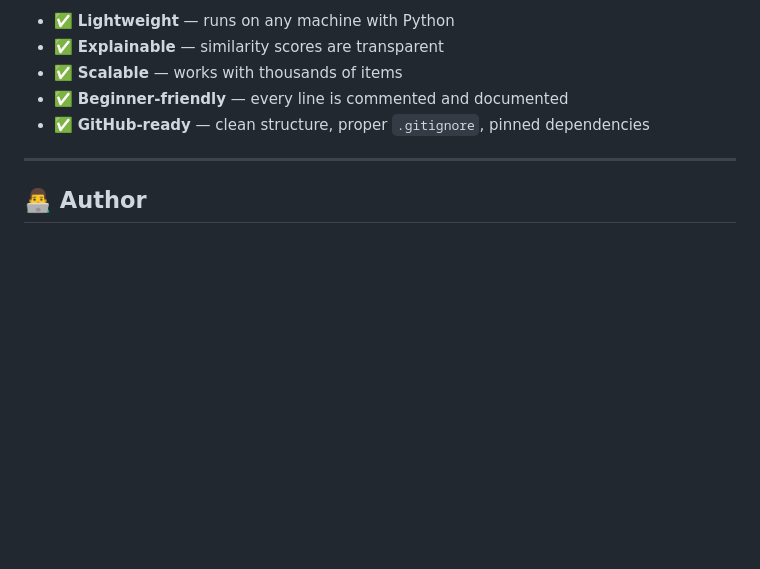
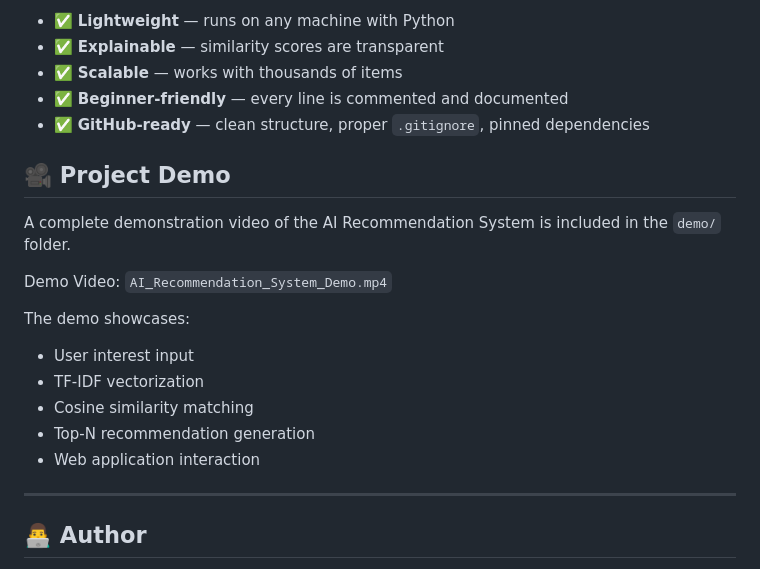
Before and after one commit to MalshanJayarathna/AI_Project_3_Recommendation_System, a Markdown page: README.md, the part around the change. Drawn GitHub-style; blank space fills up the shorter version.

```diff
--- a/README.md
+++ b/README.md
@@ -359,6 +359,22 @@ It is:
 - ✅ **Beginner-friendly** — every line is commented and documented
 - ✅ **GitHub-ready** — clean structure, proper `.gitignore`, pinned dependencies
 
+ ## 🎥 Project Demo
+
+A complete demonstration video of the AI Recommendation System is included in the `demo/` folder.
+
+Demo Video:
+`AI_Recommendation_System_Demo.mp4`
+
+The demo showcases:
+
+* User interest input
+* TF-IDF vectorization
+* Cosine similarity matching
+* Top-N recommendation generation
+* Web application interaction
+
+
 ---
 
 ## 👨‍💻 Author
```
